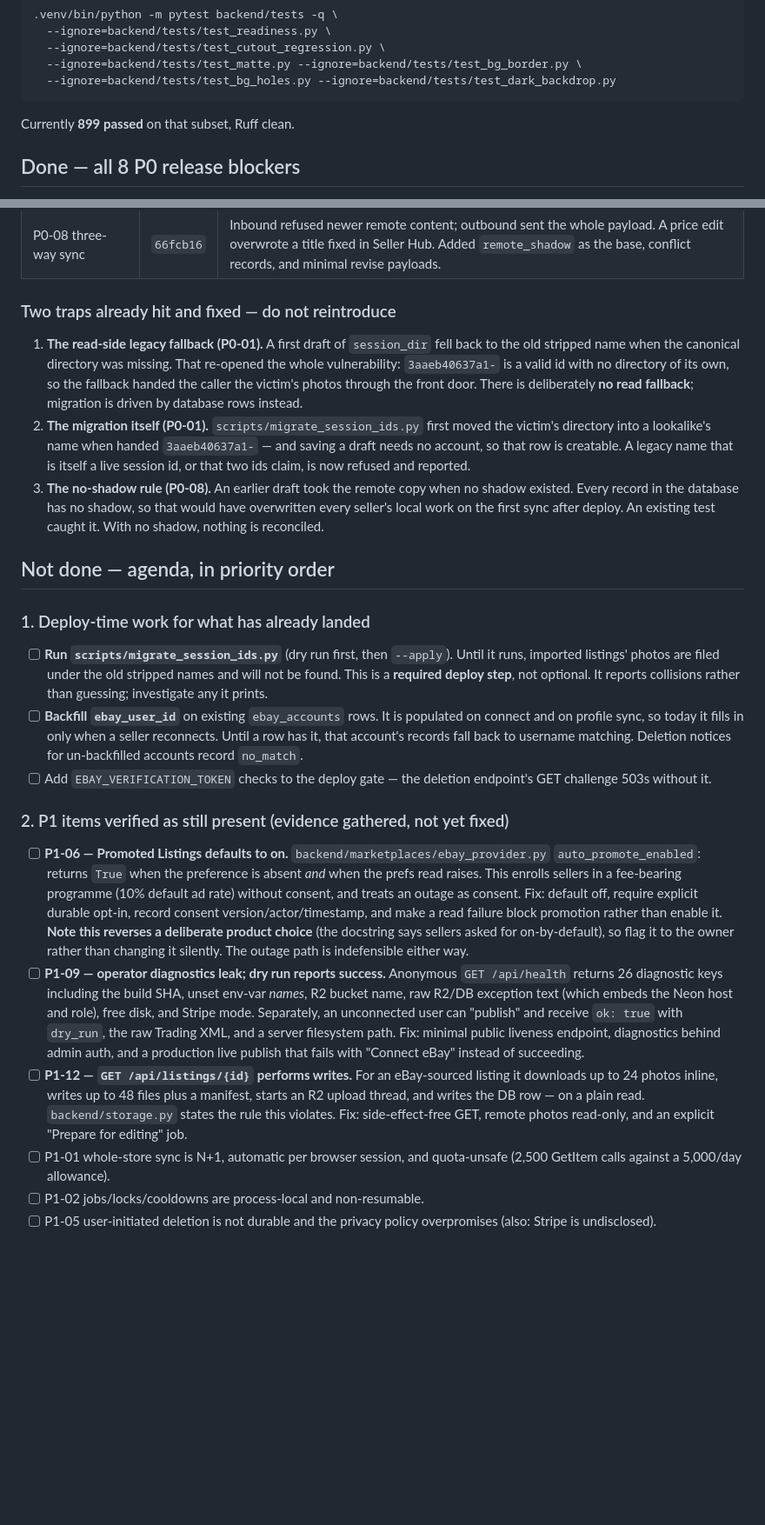
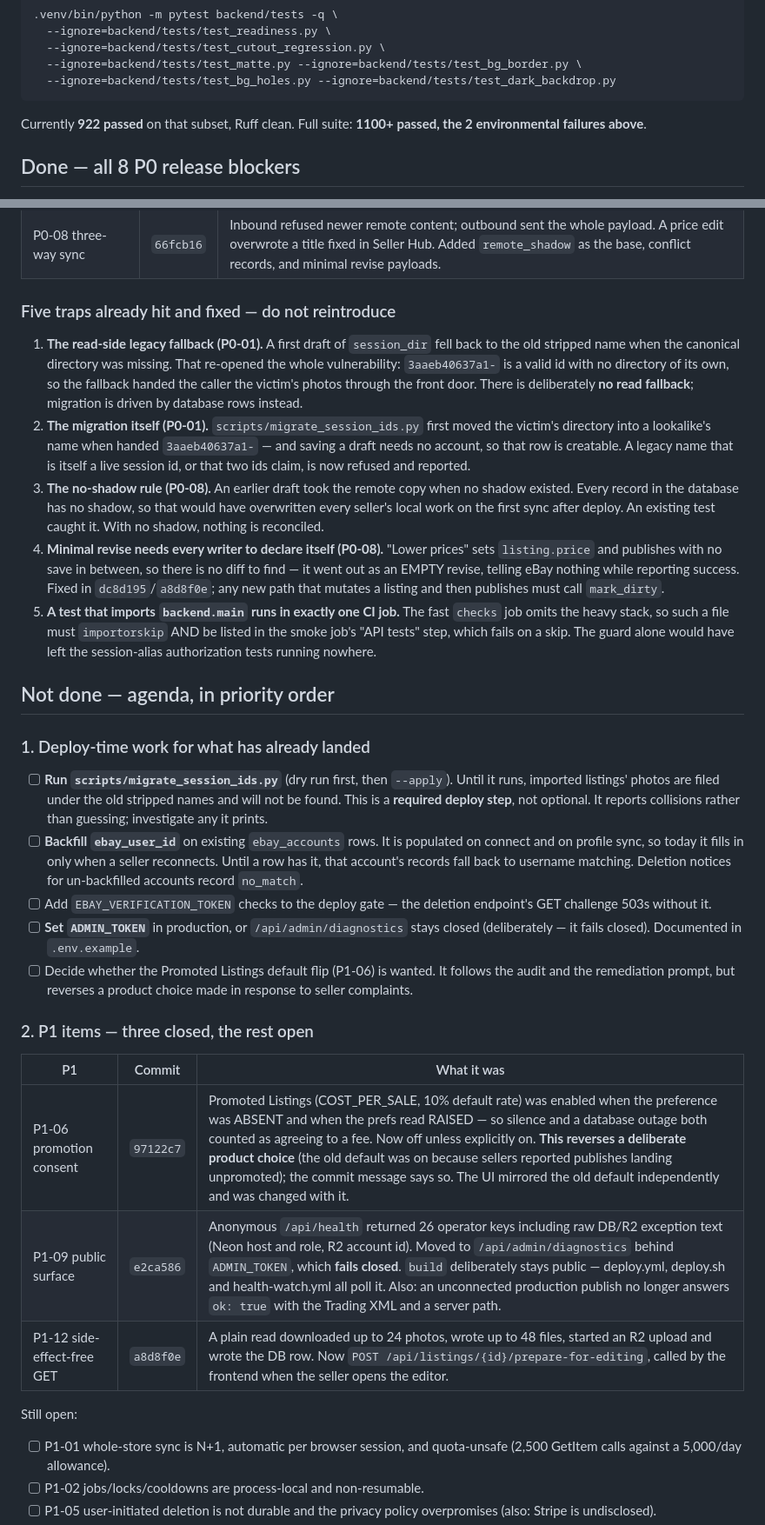
Before and after one commit to LeifHansen/Listing, a Markdown page: REMEDIATION_STATUS.md, 2 parts joined by grey strips. Shown at 87% size. GitHub-like rendering; blank space fills up the shorter version.

Commit message:
Update the remediation status for the P1 work
Three P1 items closed (promotion consent, the public health surface, the
side-effect-free read), two more required deploy steps recorded (ADMIN_TOKEN,
and the decision to confirm on the promotion default), and two more traps
added to the do-not-reintroduce list: a programmatic edit that forgets to
mark itself dirty sends an empty revise, and a test importing backend.main
runs in exactly one CI job.

Co-Authored-By: Claude Opus 5 <noreply@anthropic.com>
Claude-Session: https://claude.ai/code/session_01Cd3pfXyJPnqgzRZzM9VVDi

````diff
--- a/REMEDIATION_STATUS.md
+++ b/REMEDIATION_STATUS.md
@@ -57,7 +57,7 @@ Fast backend loop (skips the slow image suites):
   --ignore=backend/tests/test_bg_holes.py --ignore=backend/tests/test_dark_backdrop.py
 ```
 
-Currently **899 passed** on that subset, Ruff clean.
+Currently **922 passed** on that subset, Ruff clean. Full suite: **1100+ passed, the 2 environmental failures above**.
 
 ## Done — all 8 P0 release blockers
 
@@ -76,7 +76,7 @@ encoded wrong behaviour were corrected in place, each saying why.
 | P0-07 publish idempotency | `57eed10` | Guarded by `InventoryTrackingNumber`, which is not an eBay `ItemType` element — ignored on write, and the `GetItem` lookup built on it could never succeed. Now `SKU` + `InventoryTrackingMethod=SKU`. Also **added 488** (the real duplicate-UUID code) and **removed 21916884/21916885**, which are eBay's item-*condition* codes — a fixable condition rejection was being reported as "already published". The audit missed this one. |
 | P0-08 three-way sync | `66fcb16` | Inbound refused newer remote content; outbound sent the whole payload. A price edit overwrote a title fixed in Seller Hub. Added `remote_shadow` as the base, conflict records, and minimal revise payloads. |
 
-### Two traps already hit and fixed — do not reintroduce
+### Five traps already hit and fixed — do not reintroduce
 
 1. **The read-side legacy fallback (P0-01).** A first draft of `session_dir`
    fell back to the old stripped name when the canonical directory was
@@ -93,6 +93,16 @@ encoded wrong behaviour were corrected in place, each saying why.
    no shadow existed. Every record in the database has no shadow, so that
    would have overwritten every seller's local work on the first sync after
    deploy. An existing test caught it. With no shadow, nothing is reconciled.
+4. **Minimal revise needs every writer to declare itself (P0-08).** "Lower
+   prices" sets `listing.price` and publishes with no save in between, so
+   there is no diff to find — it went out as an EMPTY revise, telling eBay
+   nothing while reporting success. Fixed in `dc8d195`/`a8d8f0e`; any new
+   path that mutates a listing and then publishes must call `mark_dirty`.
+5. **A test that imports `backend.main` runs in exactly one CI job.** The
+   fast `checks` job omits the heavy stack, so such a file must
+   `importorskip` AND be listed in the smoke job's "API tests" step, which
+   fails on a skip. The guard alone would have left the session-alias
+   authorization tests running nowhere.
 
 ## Not done — agenda, in priority order
 
@@ -110,34 +120,22 @@ encoded wrong behaviour were corrected in place, each saying why.
       `no_match`.
 - [ ] Add `EBAY_VERIFICATION_TOKEN` checks to the deploy gate — the deletion
       endpoint's GET challenge 503s without it.
+- [ ] **Set `ADMIN_TOKEN`** in production, or `/api/admin/diagnostics` stays
+      closed (deliberately — it fails closed). Documented in `.env.example`.
+- [ ] Decide whether the Promoted Listings default flip (P1-06) is wanted.
+      It follows the audit and the remediation prompt, but reverses a
+      product choice made in response to seller complaints.
 
-### 2. P1 items verified as still present (evidence gathered, not yet fixed)
+### 2. P1 items — three closed, the rest open
 
-- [ ] **P1-06 — Promoted Listings defaults to on.**
-      `backend/marketplaces/ebay_provider.py` `auto_promote_enabled`: returns
-      `True` when the preference is absent *and* when the prefs read raises.
-      This enrolls sellers in a fee-bearing programme (10% default ad rate)
-      without consent, and treats an outage as consent. Fix: default off,
-      require explicit durable opt-in, record consent version/actor/timestamp,
-      and make a read failure block promotion rather than enable it.
-      **Note this reverses a deliberate product choice** (the docstring says
-      sellers asked for on-by-default), so flag it to the owner rather than
-      changing it silently. The outage path is indefensible either way.
-- [ ] **P1-09 — operator diagnostics leak; dry run reports success.**
-      Anonymous `GET /api/health` returns 26 diagnostic keys including the
-      build SHA, unset env-var *names*, R2 bucket name, raw R2/DB exception
-      text (which embeds the Neon host and role), free disk, and Stripe mode.
-      Separately, an unconnected user can "publish" and receive `ok: true`
-      with `dry_run`, the raw Trading XML, and a server filesystem path. Fix:
-      minimal public liveness endpoint, diagnostics behind admin auth, and a
-      production live publish that fails with "Connect eBay" instead of
-      succeeding.
-- [ ] **P1-12 — `GET /api/listings/{id}` performs writes.** For an
-      eBay-sourced listing it downloads up to 24 photos inline, writes up to
-      48 files plus a manifest, starts an R2 upload thread, and writes the DB
-      row — on a plain read. `backend/storage.py` states the rule this
-      violates. Fix: side-effect-free GET, remote photos read-only, and an
-      explicit "Prepare for editing" job.
+| P1 | Commit | What it was |
+| --- | --- | --- |
+| P1-06 promotion consent | `97122c7` | Promoted Listings (COST_PER_SALE, 10% default rate) was enabled when the preference was ABSENT and when the prefs read RAISED — so silence and a database outage both counted as agreeing to a fee. Now off unless explicitly on. **This reverses a deliberate product choice** (the old default was on because sellers reported publishes landing unpromoted); the commit message says so. The UI mirrored the old default independently and was changed with it. |
+| P1-09 public surface | `e2ca586` | Anonymous `/api/health` returned 26 operator keys including raw DB/R2 exception text (Neon host and role, R2 account id). Moved to `/api/admin/diagnostics` behind `ADMIN_TOKEN`, which **fails closed**. `build` deliberately stays public — deploy.yml, deploy.sh and health-watch.yml all poll it. Also: an unconnected production publish no longer answers `ok: true` with the Trading XML and a server path. |
+| P1-12 side-effect-free GET | `a8d8f0e` | A plain read downloaded up to 24 photos, wrote up to 48 files, started an R2 upload and wrote the DB row. Now `POST /api/listings/{id}/prepare-for-editing`, called by the frontend when the seller opens the editor. |
+
+Still open:
+
 - [ ] P1-01 whole-store sync is N+1, automatic per browser session, and
       quota-unsafe (2,500 GetItem calls against a 5,000/day allowance).
 - [ ] P1-02 jobs/locks/cooldowns are process-local and non-resumable.
````
